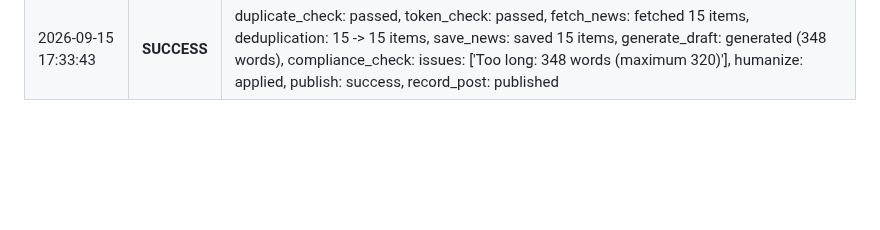
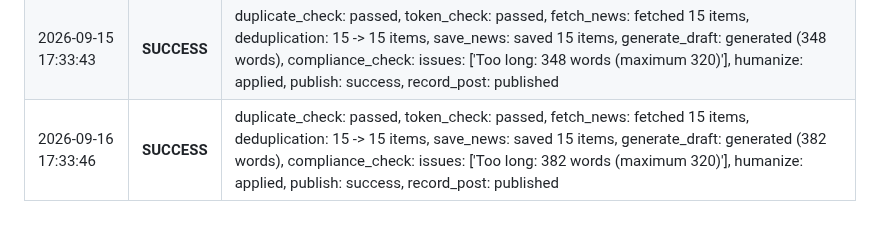
Before and after one commit to Deshraj-Jogiya/curiosync, a Markdown page: run_log.md, the part around the change. Drawn GitHub-style; blank space fills up the shorter version.

Commit message:
chore: update daily execution log & project showcase rotation [skip ci]

```diff
--- a/run_log.md
+++ b/run_log.md
@@ -128,3 +128,4 @@ Automated execution history of the CurioSync daily publisher.
 | 2026-09-13 16:56:03 | **SUCCESS** | duplicate_check: passed, token_check: passed, fetch_news: fetched 15 items, deduplication: 15 -> 15 items, save_news: saved 15 items, generate_draft: generated (308 words), compliance_check: passed, humanize: applied, publish: success, record_post: published |
 | 2026-09-14 18:29:15 | **SUCCESS** | duplicate_check: passed, token_check: passed, fetch_news: fetched 15 items, deduplication: 15 -> 15 items, save_news: saved 15 items, generate_draft: generated Monday spotlight (190 words), compliance_check: passed, humanize: applied, publish: success, record_post: published |
 | 2026-09-15 17:33:43 | **SUCCESS** | duplicate_check: passed, token_check: passed, fetch_news: fetched 15 items, deduplication: 15 -> 15 items, save_news: saved 15 items, generate_draft: generated (348 words), compliance_check: issues: ['Too long: 348 words (maximum 320)'], humanize: applied, publish: success, record_post: published |
+| 2026-09-16 17:33:46 | **SUCCESS** | duplicate_check: passed, token_check: passed, fetch_news: fetched 15 items, deduplication: 15 -> 15 items, save_news: saved 15 items, generate_draft: generated (382 words), compliance_check: issues: ['Too long: 382 words (maximum 320)'], humanize: applied, publish: success, record_post: published |
```
